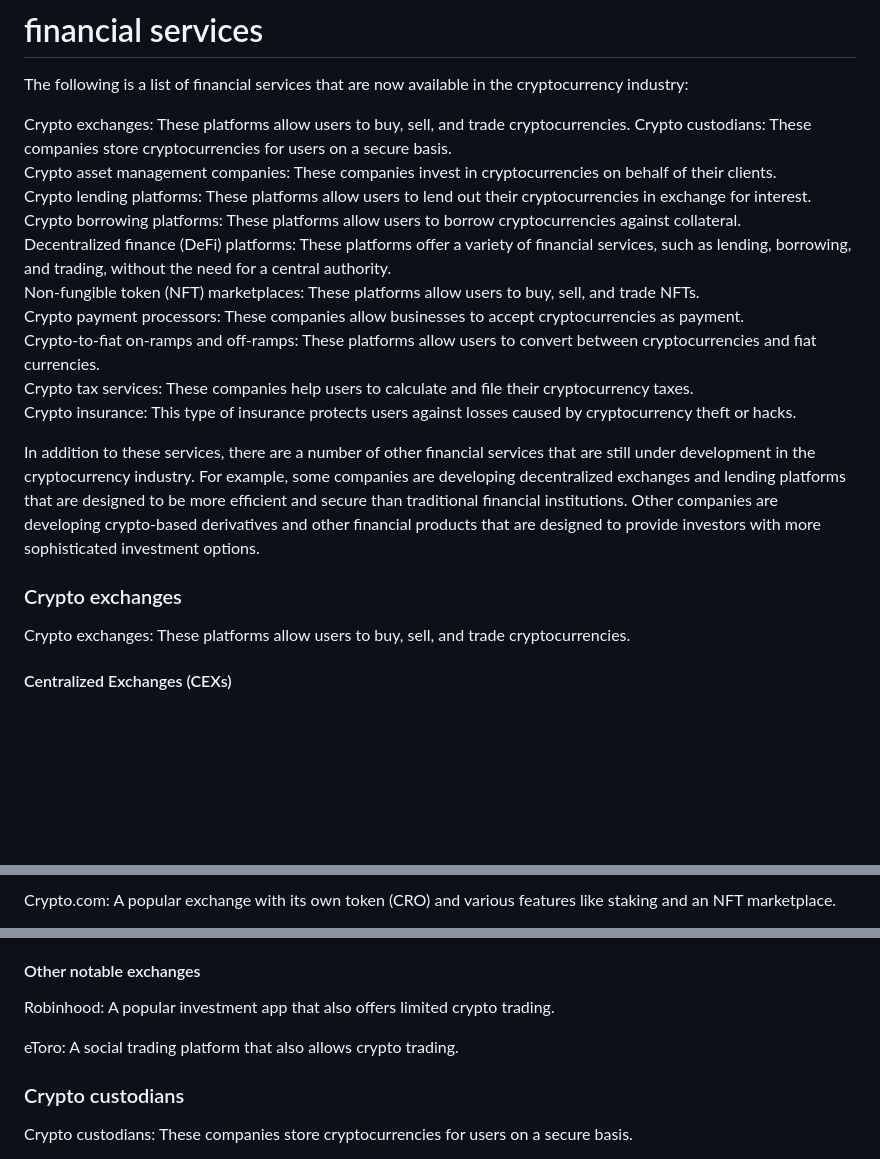
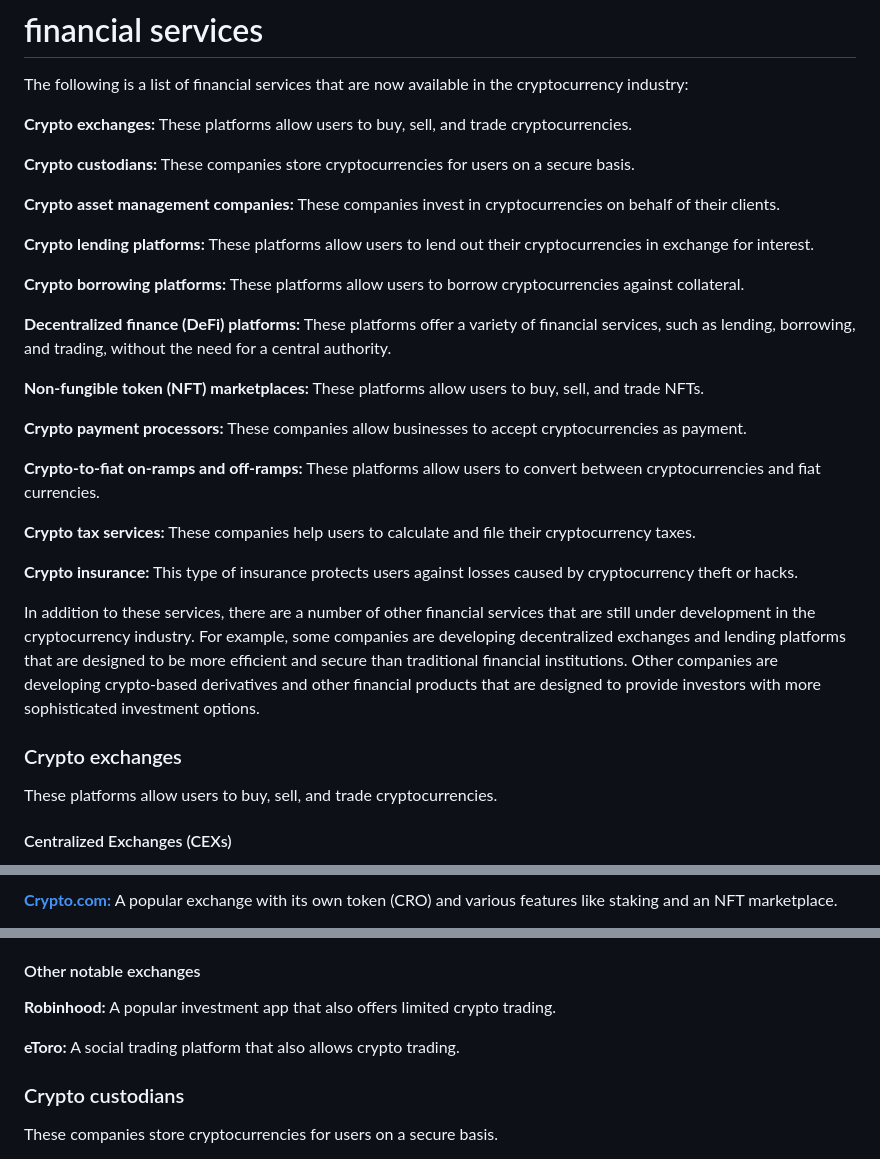
Before and after one commit to icydigital/cptlx, a Markdown page: README.md, 3 parts joined by grey strips. GitHub-like rendering; blank space fills up the shorter version.

Commit message:
docs: add service links

```diff
--- a/README.md
+++ b/README.md
@@ -6,23 +6,33 @@
 
 The following is a list of financial services that are now available in the cryptocurrency industry:
 
-Crypto exchanges: These platforms allow users to buy, sell, and trade cryptocurrencies.
-Crypto custodians: These companies store cryptocurrencies for users on a secure basis.
-Crypto asset management companies: These companies invest in cryptocurrencies on behalf of their clients.
-Crypto lending platforms: These platforms allow users to lend out their cryptocurrencies in exchange for interest.
-Crypto borrowing platforms: These platforms allow users to borrow cryptocurrencies against collateral.
-Decentralized finance (DeFi) platforms: These platforms offer a variety of financial services, such as lending, borrowing, and trading, without the need for a central authority.
-Non-fungible token (NFT) marketplaces: These platforms allow users to buy, sell, and trade NFTs.
-Crypto payment processors: These companies allow businesses to accept cryptocurrencies as payment.
-Crypto-to-fiat on-ramps and off-ramps: These platforms allow users to convert between cryptocurrencies and fiat currencies.
-Crypto tax services: These companies help users to calculate and file their cryptocurrency taxes.
-Crypto insurance: This type of insurance protects users against losses caused by cryptocurrency theft or hacks.
+**Crypto exchanges:** These platforms allow users to buy, sell, and trade cryptocurrencies.
+
+**Crypto custodians:** These companies store cryptocurrencies for users on a secure basis.
+
+**Crypto asset management companies:** These companies invest in cryptocurrencies on behalf of their clients.
+
+**Crypto lending platforms:** These platforms allow users to lend out their cryptocurrencies in exchange for interest.
+
+**Crypto borrowing platforms:** These platforms allow users to borrow cryptocurrencies against collateral.
+
+**Decentralized finance (DeFi) platforms:** These platforms offer a variety of financial services, such as lending, borrowing, and trading, without the need for a central authority.
+
+**Non-fungible token (NFT) marketplaces:** These platforms allow users to buy, sell, and trade NFTs.
+
+**Crypto payment processors:** These companies allow businesses to accept cryptocurrencies as payment.
+
+**Crypto-to-fiat on-ramps and off-ramps:** These platforms allow users to convert between cryptocurrencies and fiat currencies.
+
+**Crypto tax services:** These companies help users to calculate and file their cryptocurrency taxes.
+
+**Crypto insurance:** This type of insurance protects users against losses caused by cryptocurrency theft or hacks.
 
 In addition to these services, there are a number of other financial services that are still under development in the cryptocurrency industry. For example, some companies are developing decentralized exchanges and lending platforms that are designed to be more efficient and secure than traditional financial institutions. Other companies are developing crypto-based derivatives and other financial products that are designed to provide investors with more sophisticated investment options.
 
 ### Crypto exchanges
 
-Crypto exchanges: These platforms allow users to buy, sell, and trade cryptocurrencies.
+These platforms allow users to buy, sell, and trade cryptocurrencies.
 
 #### Centralized Exchanges (CEXs)
 
@@ -32,3 +42,3 @@ Kraken: A reputable exchange with strong security features and good customer sup
 
-Crypto.com: A popular exchange with its own token (CRO) and various features like staking and an NFT marketplace.
+[**Crypto.com:**](https://crypto.com/) A popular exchange with its own token (CRO) and various features like staking and an NFT marketplace.
 
@@ -46,11 +56,11 @@ PancakeSwap: A popular DEX on the Binance Smart Chain (BSC), offering faster and
 
 #### Other notable exchanges
 
-Robinhood: A popular investment app that also offers limited crypto trading.
+**Robinhood:** A popular investment app that also offers limited crypto trading.
 
-eToro: A social trading platform that also allows crypto trading.
+**eToro:** A social trading platform that also allows crypto trading.
 
 ### Crypto custodians
 
-Crypto custodians: These companies store cryptocurrencies for users on a secure basis.
+These companies store cryptocurrencies for users on a secure basis.
 
```
Also changed, not shown: other parts of README.md (+17 -17 lines).
